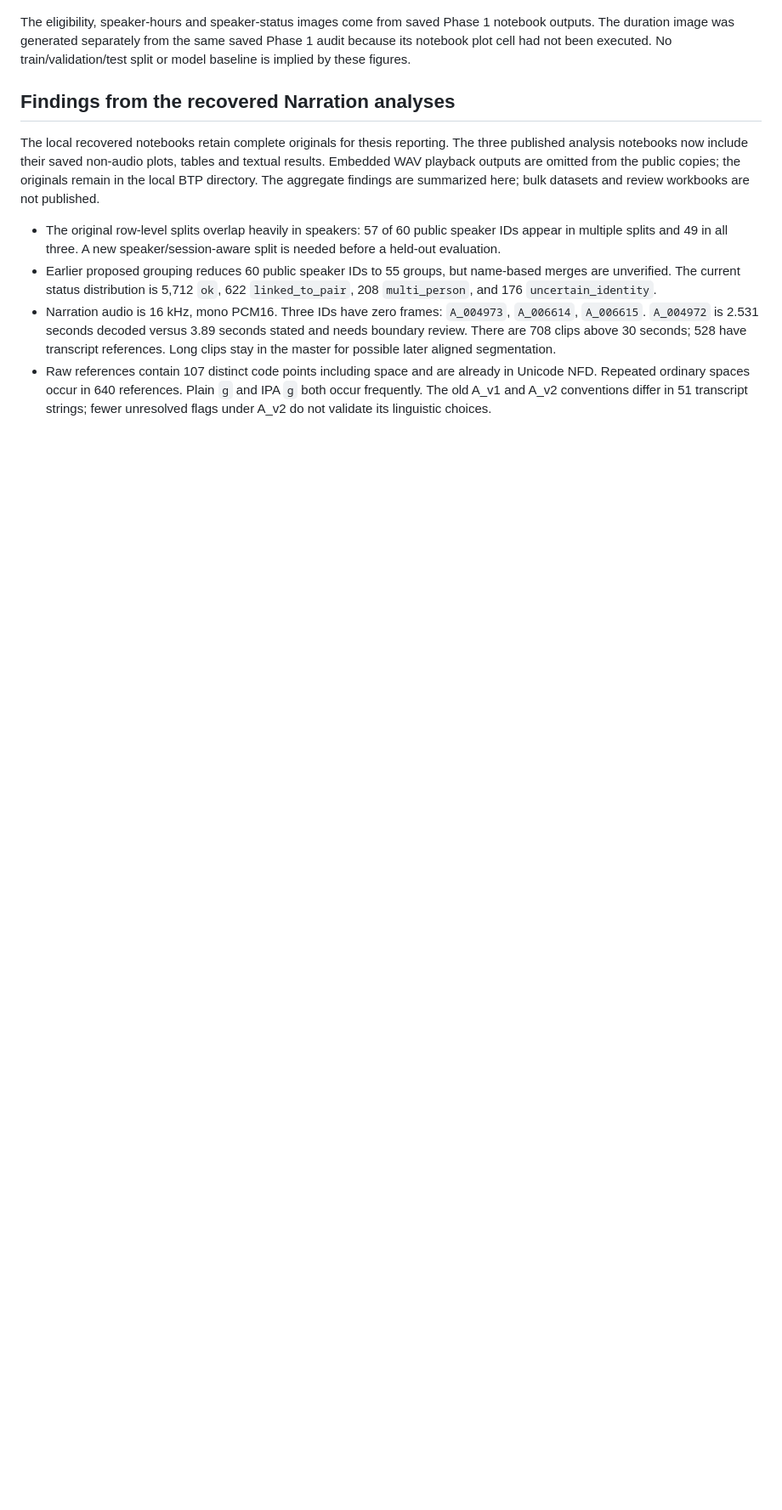
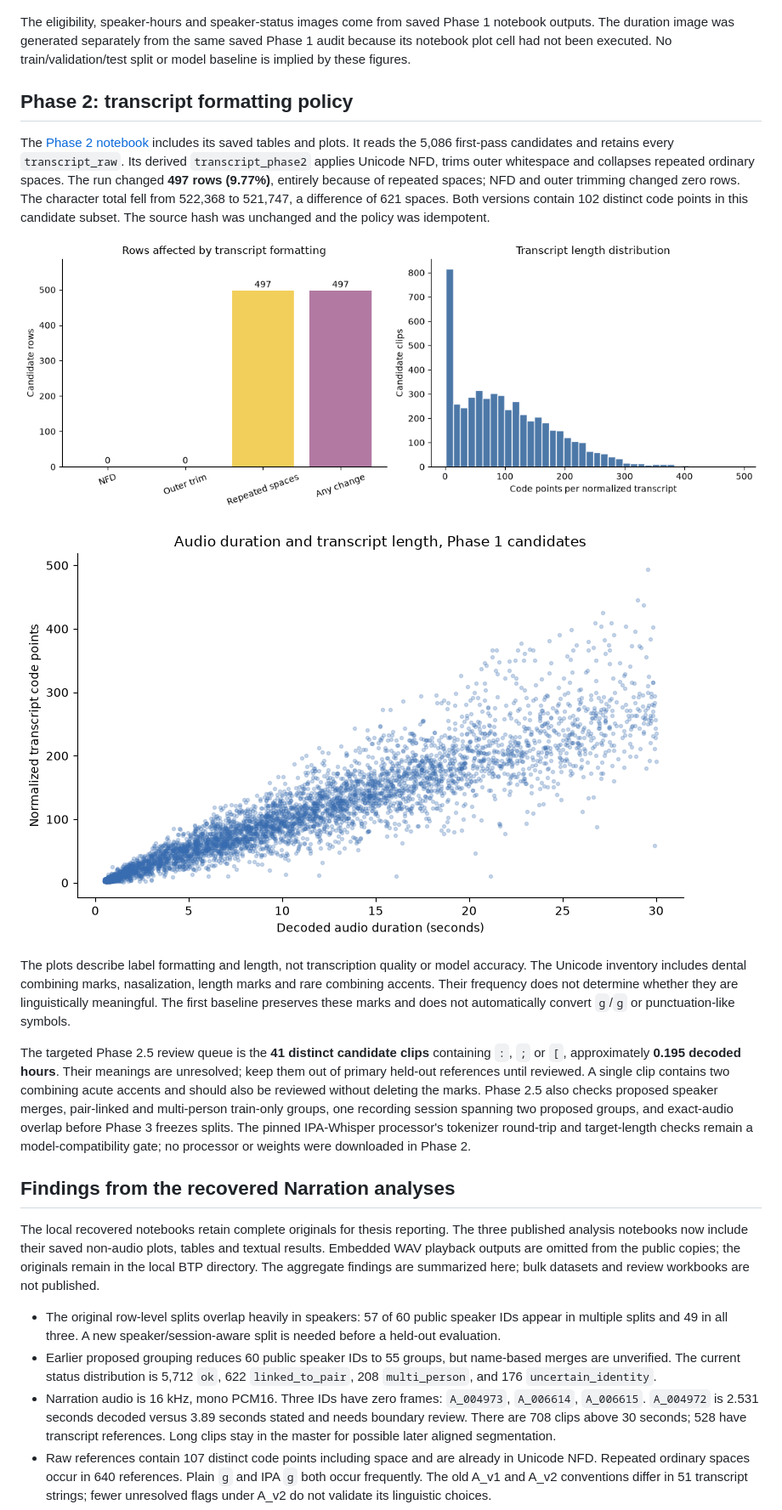
Before and after one commit to kanchanpotdar/BTP, a Markdown page: README.md, the part around one of its changes. Shown at 85% size. GitHub-like rendering; pictures changed too: assets/phase2_duration_vs_label_length.png (added), assets/phase2_normalization_and_length.png (added); blank space fills up the shorter version.

Commit message:
Publish Phase 2 transcript policy results and figures

```diff
--- a/README.md
+++ b/README.md
@@ -38,6 +38,18 @@ The candidates contain **14.826 decoded hours** before any speaker/session split
 
 The eligibility, speaker-hours and speaker-status images come from saved Phase 1 notebook outputs. The duration image was generated separately from the same saved Phase 1 audit because its notebook plot cell had not been executed. No train/validation/test split or model baseline is implied by these figures.
 
+## Phase 2: transcript formatting policy
+
+The [Phase 2 notebook](notebooks/Phase-2.ipynb) includes its saved tables and plots. It reads the 5,086 first-pass candidates and retains every `transcript_raw`. Its derived `transcript_phase2` applies Unicode NFD, trims outer whitespace and collapses repeated ordinary spaces. The run changed **497 rows (9.77%)**, entirely because of repeated spaces; NFD and outer trimming changed zero rows. The character total fell from 522,368 to 521,747, a difference of 621 spaces. Both versions contain 102 distinct code points in this candidate subset. The source hash was unchanged and the policy was idempotent.
+
+![Phase 2 formatting changes and transcript lengths](assets/phase2_normalization_and_length.png)
+
+![Phase 2 audio duration versus label length](assets/phase2_duration_vs_label_length.png)
+
+The plots describe label formatting and length, not transcription quality or model accuracy. The Unicode inventory includes dental combining marks, nasalization, length marks and rare combining accents. Their frequency does not determine whether they are linguistically meaningful. The first baseline preserves these marks and does not automatically convert `g`/`ɡ` or punctuation-like symbols.
+
+The targeted Phase 2.5 review queue is the **41 distinct candidate clips** containing `:`, `;` or `[`, approximately **0.195 decoded hours**. Their meanings are unresolved; keep them out of primary held-out references until reviewed. A single clip contains two combining acute accents and should also be reviewed without deleting the marks. Phase 2.5 also checks proposed speaker merges, pair-linked and multi-person train-only groups, one recording session spanning two proposed groups, and exact-audio overlap before Phase 3 freezes splits. The pinned IPA-Whisper processor's tokenizer round-trip and target-length checks remain a model-compatibility gate; no processor or weights were downloaded in Phase 2.
+
 ## Findings from the recovered Narration analyses
 
 The local recovered notebooks retain complete originals for thesis reporting. The three published analysis notebooks now include their saved non-audio plots, tables and textual results. Embedded WAV playback outputs are omitted from the public copies; the originals remain in the local BTP directory. The aggregate findings are summarized here; bulk datasets and review workbooks are not published.
```
Also changed, not shown: other parts of README.md (+1 -1 lines), 1 other file.
